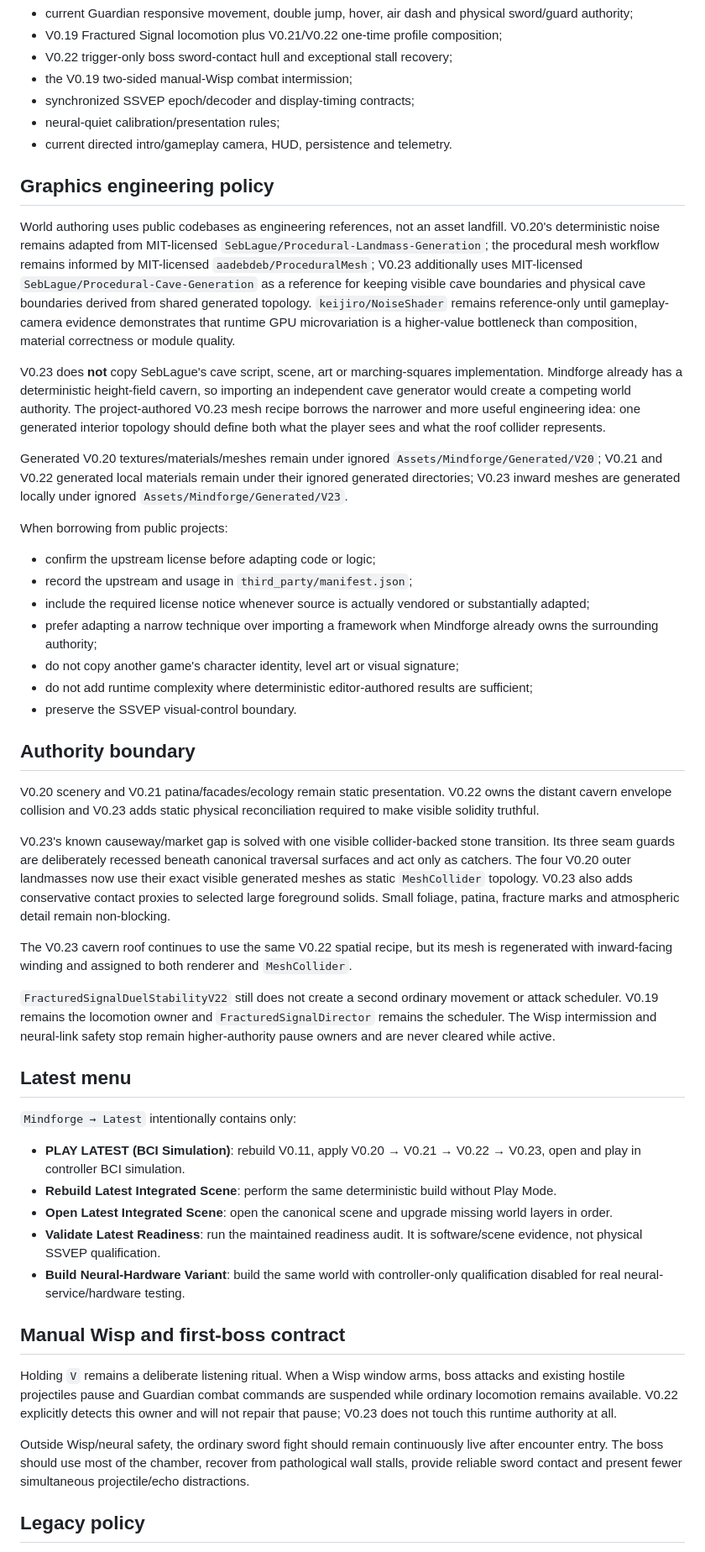
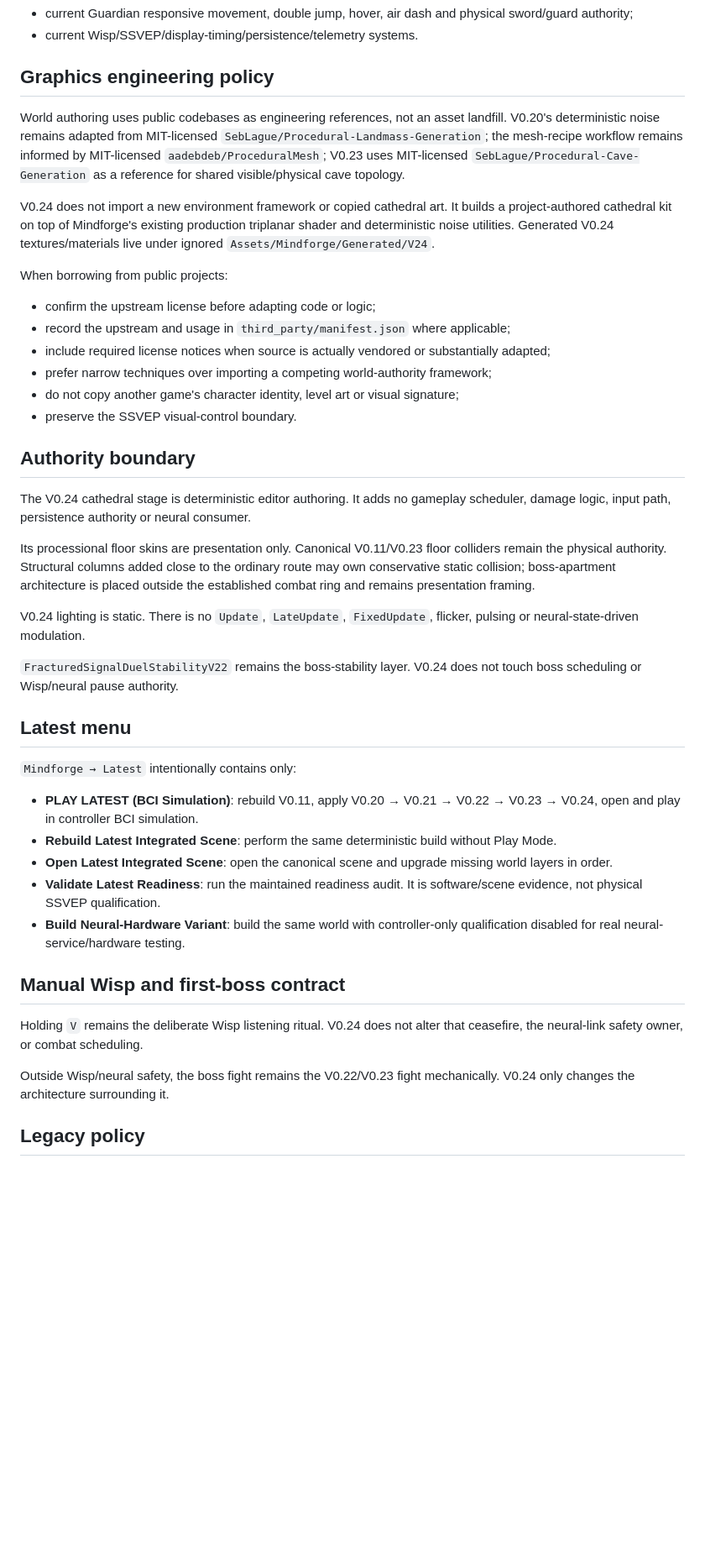
Before and after one commit to sidhulyalkar/mindforge, a Markdown page: docs/LATEST_UNITY_BUILD.md, the part around one of its changes. Shown at 84% size. GitHub-like rendering; blank space fills up the shorter version.

```diff
--- a/docs/LATEST_UNITY_BUILD.md
+++ b/docs/LATEST_UNITY_BUILD.md
@@ -66,44 +71,36 @@ The canonical build combines:
 - current Guardian responsive movement, double jump, hover, air dash and physical sword/guard authority;
-- V0.19 Fractured Signal locomotion plus V0.21/V0.22 one-time profile composition;
-- V0.22 trigger-only boss sword-contact hull and exceptional stall recovery;
-- the V0.19 two-sided manual-Wisp combat intermission;
-- synchronized SSVEP epoch/decoder and display-timing contracts;
-- neural-quiet calibration/presentation rules;
-- current directed intro/gameplay camera, HUD, persistence and telemetry.
+- current Wisp/SSVEP/display-timing/persistence/telemetry systems.
 
 ## Graphics engineering policy
 
-World authoring uses public codebases as engineering references, not an asset landfill. V0.20's deterministic noise remains adapted from MIT-licensed `SebLague/Procedural-Landmass-Generation`; the procedural mesh workflow remains informed by MIT-licensed `aadebdeb/ProceduralMesh`; V0.23 additionally uses MIT-licensed `SebLague/Procedural-Cave-Generation` as a reference for keeping visible cave boundaries and physical cave boundaries derived from shared generated topology. `keijiro/NoiseShader` remains reference-only until gameplay-camera evidence demonstrates that runtime GPU microvariation is a higher-value bottleneck than composition, material correctness or module quality.
+World authoring uses public codebases as engineering references, not an asset landfill. V0.20's deterministic noise remains adapted from MIT-licensed `SebLague/Procedural-Landmass-Generation`; the mesh-recipe workflow remains informed by MIT-licensed `aadebdeb/ProceduralMesh`; V0.23 uses MIT-licensed `SebLague/Procedural-Cave-Generation` as a reference for shared visible/physical cave topology.
 
-V0.23 does **not** copy SebLague's cave script, scene, art or marching-squares implementation. Mindforge already has a deterministic height-field cavern, so importing an independent cave generator would create a competing world authority. The project-authored V0.23 mesh recipe borrows the narrower and more useful engineering idea: one generated interior topology should define both what the player sees and what the roof collider represents.
-
-Generated V0.20 textures/materials/meshes remain under ignored `Assets/Mindforge/Generated/V20`; V0.21 and V0.22 generated local materials remain under their ignored generated directories; V0.23 inward meshes are generated locally under ignored `Assets/Mindforge/Generated/V23`.
+V0.24 does not import a new environment framework or copied cathedral art. It builds a project-authored cathedral kit on top of Mindforge's existing production triplanar shader and deterministic noise utilities. Generated V0.24 textures/materials live under ignored `Assets/Mindforge/Generated/V24`.
 
 When borrowing from public projects:
 
 - confirm the upstream license before adapting code or logic;
-- record the upstream and usage in `third_party/manifest.json`;
-- include the required license notice whenever source is actually vendored or substantially adapted;
-- prefer adapting a narrow technique over importing a framework when Mindforge already owns the surrounding authority;
+- record the upstream and usage in `third_party/manifest.json` where applicable;
+- include required license notices when source is actually vendored or substantially adapted;
+- prefer narrow techniques over importing a competing world-authority framework;
 - do not copy another game's character identity, level art or visual signature;
-- do not add runtime complexity where deterministic editor-authored results are sufficient;
 - preserve the SSVEP visual-control boundary.
 
 ## Authority boundary
 
-V0.20 scenery and V0.21 patina/facades/ecology remain static presentation. V0.22 owns the distant cavern envelope collision and V0.23 adds static physical reconciliation required to make visible solidity truthful.
+The V0.24 cathedral stage is deterministic editor authoring. It adds no gameplay scheduler, damage logic, input path, persistence authority or neural consumer.
 
-V0.23's known causeway/market gap is solved with one visible collider-backed stone transition. Its three seam guards are deliberately recessed beneath canonical traversal surfaces and act only as catchers. The four V0.20 outer landmasses now use their exact visible generated meshes as static `MeshCollider` topology. V0.23 also adds conservative contact proxies to selected large foreground solids. Small foliage, patina, fracture marks and atmospheric detail remain non-blocking.
+Its processional floor skins are presentation only. Canonical V0.11/V0.23 floor colliders remain the physical authority. Structural columns added close to the ordinary route may own conservative static collision; boss-apartment architecture is placed outside the established combat ring and remains presentation framing.
 
-The V0.23 cavern roof continues to use the same V0.22 spatial recipe, but its mesh is regenerated with inward-facing winding and assigned to both renderer and `MeshCollider`.
+V0.24 lighting is static. There is no `Update`, `LateUpdate`, `FixedUpdate`, flicker, pulsing or neural-state-driven modulation.
 
-`FracturedSignalDuelStabilityV22` still does not create a second ordinary movement or attack scheduler. V0.19 remains the locomotion owner and `FracturedSignalDirector` remains the scheduler. The Wisp intermission and neural-link safety stop remain higher-authority pause owners and are never cleared while active.
+`FracturedSignalDuelStabilityV22` remains the boss-stability layer. V0.24 does not touch boss scheduling or Wisp/neural pause authority.
 
 ## Latest menu
 
 `Mindforge → Latest` intentionally contains only:
 
-- **PLAY LATEST (BCI Simulation)**: rebuild V0.11, apply V0.20 → V0.21 → V0.22 → V0.23, open and play in controller BCI simulation.
+- **PLAY LATEST (BCI Simulation)**: rebuild V0.11, apply V0.20 → V0.21 → V0.22 → V0.23 → V0.24, open and play in controller BCI simulation.
 - **Rebuild Latest Integrated Scene**: perform the same deterministic build without Play Mode.
 - **Open Latest Integrated Scene**: open the canonical scene and upgrade missing world layers in order.
 - **Validate Latest Readiness**: run the maintained readiness audit. It is software/scene evidence, not physical SSVEP qualification.
@@ -111,9 +108,9 @@ The V0.23 cavern roof continues to use the same V0.22 spatial recipe, but its me
 
 ## Manual Wisp and first-boss contract
 
-Holding `V` remains a deliberate listening ritual. When a Wisp window arms, boss attacks and existing hostile projectiles pause and Guardian combat commands are suspended while ordinary locomotion remains available. V0.22 explicitly detects this owner and will not repair that pause; V0.23 does not touch this runtime authority at all.
+Holding `V` remains the deliberate Wisp listening ritual. V0.24 does not alter that ceasefire, the neural-link safety owner, or combat scheduling.
 
-Outside Wisp/neural safety, the ordinary sword fight should remain continuously live after encounter entry. The boss should use most of the chamber, recover from pathological wall stalls, provide reliable sword contact and present fewer simultaneous projectile/echo distractions.
+Outside Wisp/neural safety, the boss fight remains the V0.22/V0.23 fight mechanically. V0.24 only changes the architecture surrounding it.
 
 ## Legacy policy
 
```
Also changed, not shown: other parts of docs/LATEST_UNITY_BUILD.md (+52 -49 lines).
